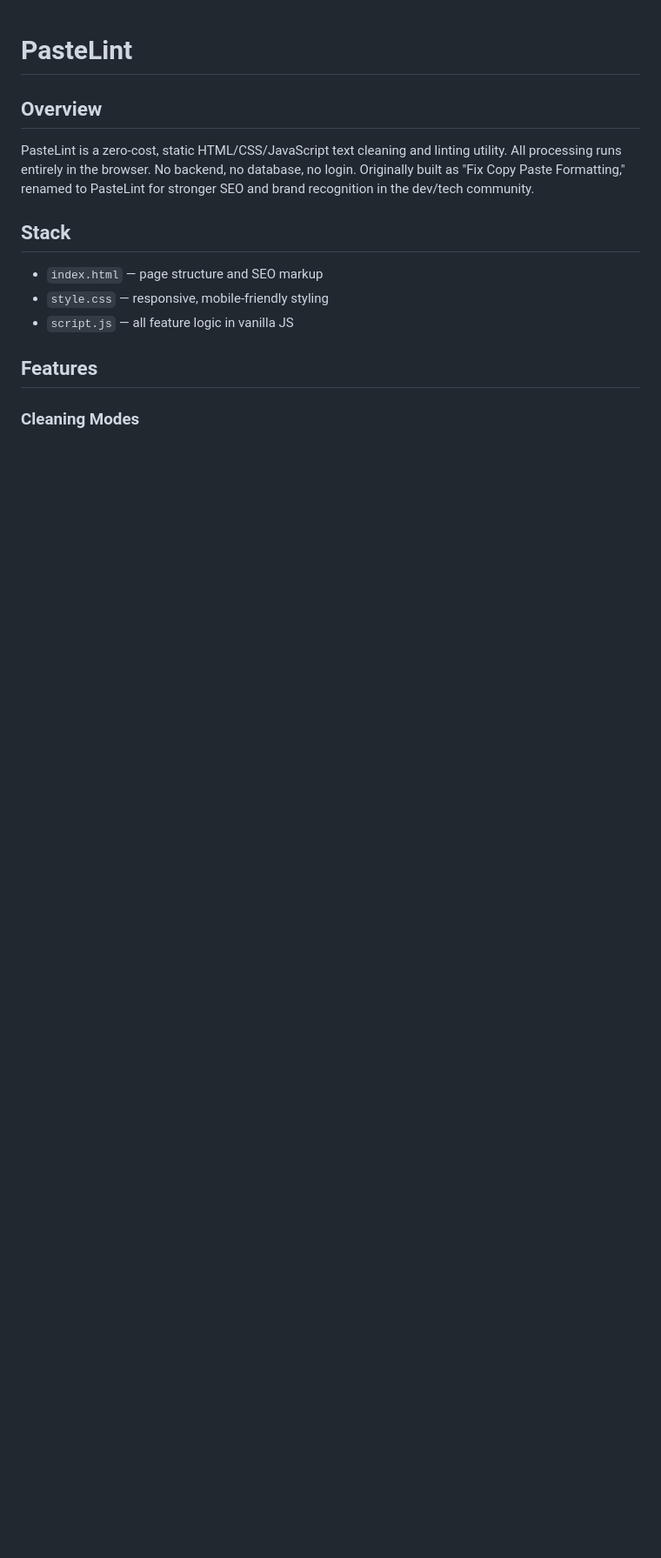
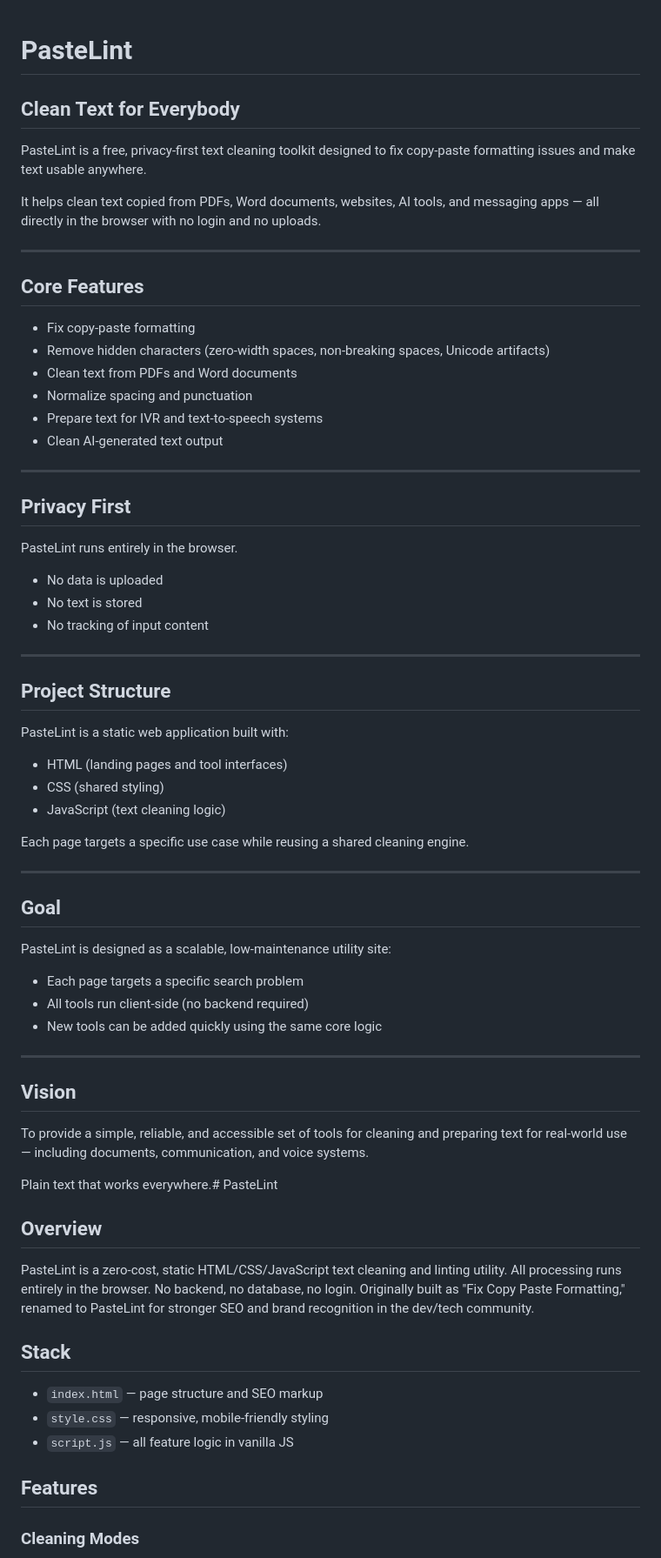
Before and after one commit to GuyT1225/guyt1225.github.io, a Markdown page: replit.md, the part around the change. Shown at 87% size. Rendered like a GitHub page; blank space fills up the shorter version.

Commit message:
Update replit.md
Align project documentation with privacy-first utility positioning

```diff
--- a/replit.md
+++ b/replit.md
@@ -1,4 +1,61 @@
 # PasteLint
+
+## Clean Text for Everybody
+
+PasteLint is a free, privacy-first text cleaning toolkit designed to fix copy-paste formatting issues and make text usable anywhere.
+
+It helps clean text copied from PDFs, Word documents, websites, AI tools, and messaging apps — all directly in the browser with no login and no uploads.
+
+---
+
+## Core Features
+
+- Fix copy-paste formatting
+- Remove hidden characters (zero-width spaces, non-breaking spaces, Unicode artifacts)
+- Clean text from PDFs and Word documents
+- Normalize spacing and punctuation
+- Prepare text for IVR and text-to-speech systems
+- Clean AI-generated text output
+
+---
+
+## Privacy First
+
+PasteLint runs entirely in the browser.
+
+- No data is uploaded
+- No text is stored
+- No tracking of input content
+
+---
+
+## Project Structure
+
+PasteLint is a static web application built with:
+
+- HTML (landing pages and tool interfaces)
+- CSS (shared styling)
+- JavaScript (text cleaning logic)
+
+Each page targets a specific use case while reusing a shared cleaning engine.
+
+---
+
+## Goal
+
+PasteLint is designed as a scalable, low-maintenance utility site:
+
+- Each page targets a specific search problem
+- All tools run client-side (no backend required)
+- New tools can be added quickly using the same core logic
+
+---
+
+## Vision
+
+To provide a simple, reliable, and accessible set of tools for cleaning and preparing text for real-world use — including documents, communication, and voice systems.
+
+Plain text that works everywhere.# PasteLint
 
 ## Overview
 PasteLint is a zero-cost, static HTML/CSS/JavaScript text cleaning and linting utility. All processing runs entirely in the browser. No backend, no database, no login. Originally built as "Fix Copy Paste Formatting," renamed to PasteLint for stronger SEO and brand recognition in the dev/tech community.
```
